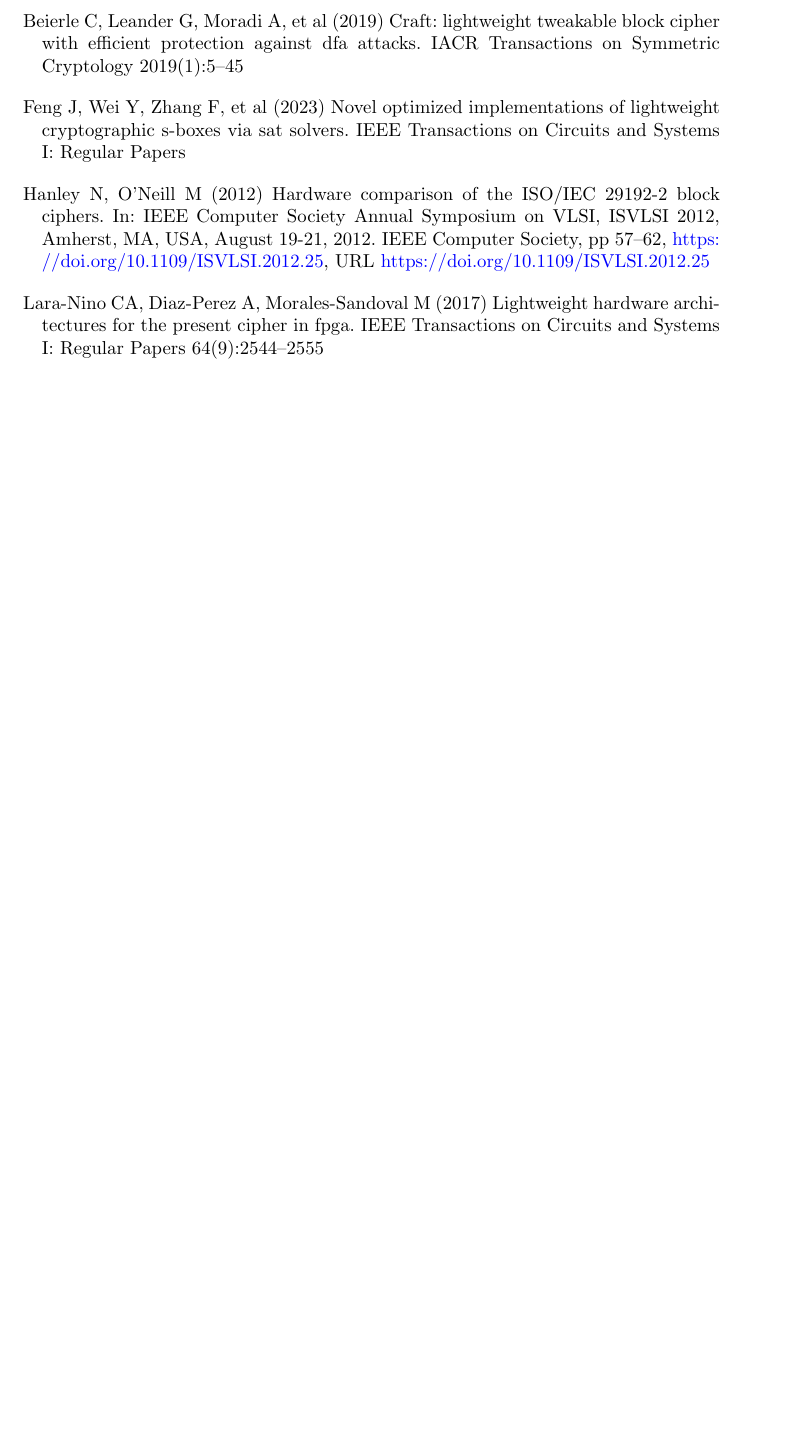
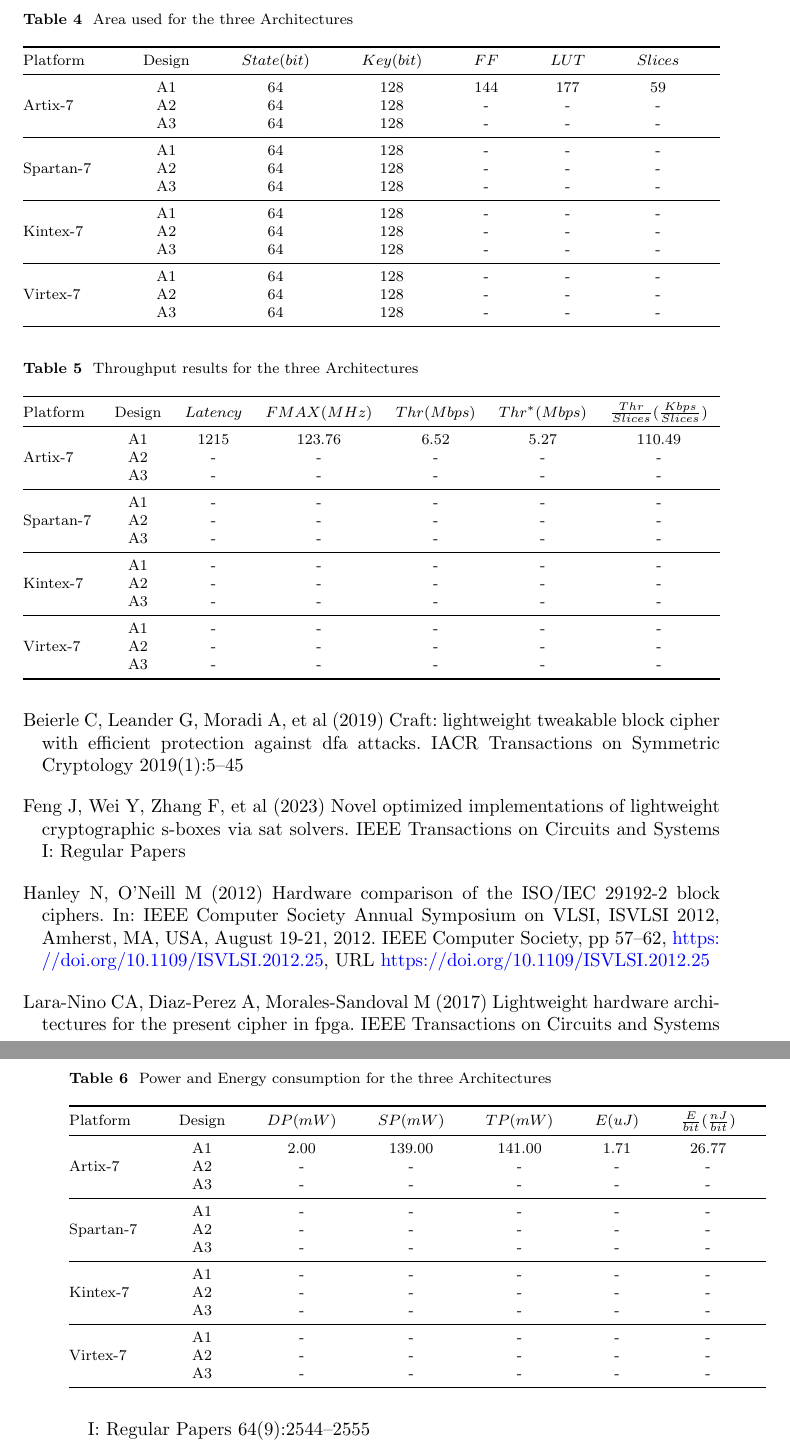
Before and after one commit to jiahaoxiang2000/FirstPaper, a LaTeX paper (sn-article.tex): part of page 11 of 11 before the commit and two parts of pages 11 and 12 of 12 after it, the two joined at a grey line, cut at the place of the change, the shorter picture padded with empty space. Compiled offline with pdfLaTeX.

Commit message:
add result table

```diff
--- a/sn-article.tex
+++ b/sn-article.tex
@@ -394,7 +395,77 @@
+\begin{table}[h]
+    \caption{Area used for the three Architectures}\label{area_compare}%
+    \begin{tabular*}{\textwidth}{@{\extracolsep\fill}lccccccc}
+        \toprule
+        Platform & Design & $State(bit)$ & $Key(bit)$ & $FF$ & $LUT$ & $Slices$ \\
+        \midrule
+        \multirow{3}{*}{Artix-7}  & A1 & 64 & 128 & 144 & 177 & 59 \\
+        & A2 & 64 & 128 & - & - & - \\
+        & A3 & 64 & 128 & - & - & - \\
+        \midrule
+        \multirow{3}{*}{Spartan-7} & A1 & 64 & 128 & - & - & - \\
+        & A2 & 64 & 128 & - & - & - \\
+        & A3 & 64 & 128 & - & - & - \\
+        \midrule
+        \multirow{3}{*}{Kintex-7} & A1 & 64 & 128 & - & - & - \\
+        & A2 & 64 & 128 & - & - & - \\
+        & A3 & 64 & 128 & - & - & - \\
+        \midrule
+        \multirow{3}{*}{Virtex-7} & A1 & 64 & 128 & - & - & - \\
+        & A2 & 64 & 128 & - & - & - \\
+        & A3 & 64 & 128 & - & - & - \\
+        \bottomrule
+    \end{tabular*}
+\end{table}
 
+\begin{table}[h]
+    \caption{Throughput results for the three Architectures}\label{throughput_compare}%
+    \begin{tabular*}{\textwidth}{@{\extracolsep\fill}lcccccccc}
+        \toprule
+        Platform & Design & $Latency$ & $FMAX(MHz)$ & $Thr(Mbps)$ & $Thr^*(Mbps)$ & $\frac{Thr}{Slices}$($\frac{Kbps}{Slices}$) \\
+        \midrule
+        \multirow{3}{*}{Artix-7}  & A1 & 1215 & 123.76 & 6.52 & 5.27 & 110.49 \\
+        & A2 & - & - & - & - & - \\
+        & A3 & - & - & - & - & - \\
+        \midrule
+        \multirow{3}{*}{Spartan-7} & A1 & - & - & - & - & - \\
+        & A2 & - & - & - & - & - \\
+        & A3 & - & - & - & - & - \\
+        \midrule
+        \multirow{3}{*}{Kintex-7} & A1 & - & - & - & - & - \\
+        & A2 & - & - & - & - & - \\
+        & A3 & - & - & - & - & - \\
+        \midrule
+        \multirow{3}{*}{Virtex-7} & A1 & - & - & - & - & - \\
+        & A2 & - & - & - & - & - \\
+        & A3 & - & - & - & - & - \\
+        \bottomrule
+    \end{tabular*}
+\end{table}
 
-\section{Results}\label{sec5}
-
+\begin{table}
+    \caption{Power and Energy consumption for the three Architectures}\label{power_energy_compare}%
+    \begin{tabular*}{\textwidth}{@{\extracolsep\fill}lccccccccc}
+        \toprule
+        Platform & Design & $DP(mW)$ & $SP(mW)$ & $TP(mW)$ & $E(uJ)$ & $\frac{E}{bit}(\frac{nJ}{bit})$ \\
+        \midrule
+        \multirow{3}{*}{Artix-7}  & A1 & 2.00 & 139.00 & 141.00 & 1.71 & 26.77 \\
+        & A2 & - & - & - & - & - \\
+        & A3 & - & - & - & - & - \\
+        \midrule
+        \multirow{3}{*}{Spartan-7} & A1 & - & - & - & - & - \\
+        & A2 & - & - & - & - & - \\
+        & A3 & - & - & - & - & - \\
+        \midrule
+        \multirow{3}{*}{Kintex-7} & A1 & - & - & - & - & - \\
+        & A2 & - & - & - & - & - \\
+        & A3 & - & - & - & - & - \\
+        \midrule
+        \multirow{3}{*}{Virtex-7} & A1 & - & - & - & - & - \\
+        & A2 & - & - & - & - & - \\
+        & A3 & - & - & - & - & - \\
+        \bottomrule
+    \end{tabular*}
+\end{table}
 
 \section{Conclusion}\label{sec6}
 
```
Also changed, not shown: sn-article.pdf, sn-article.tex (13 more changed lines).
